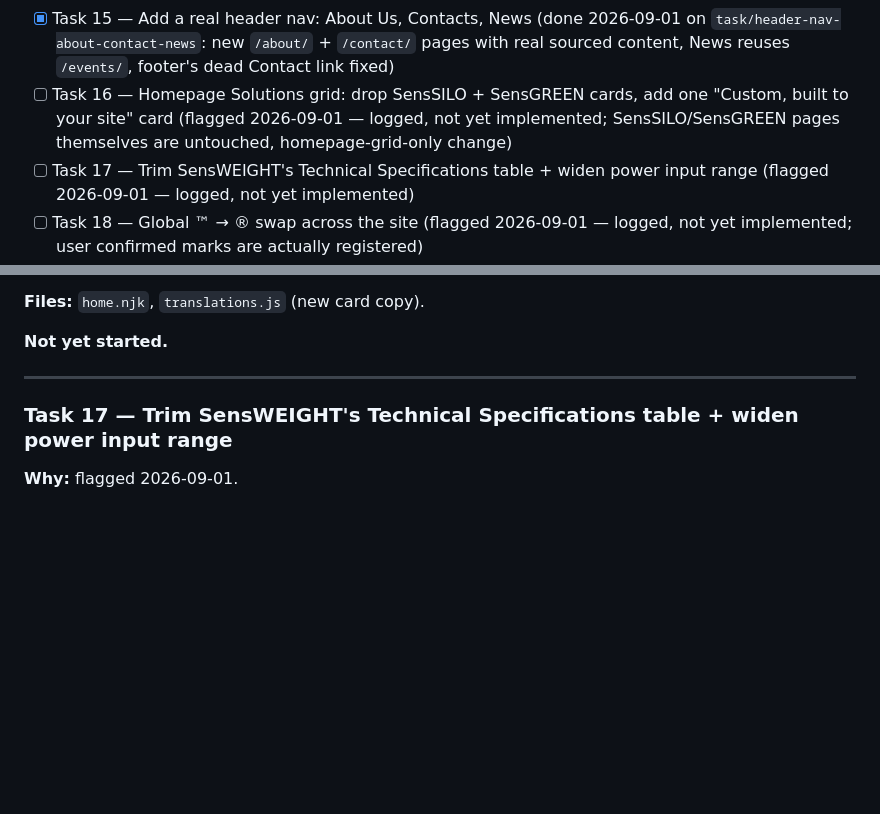
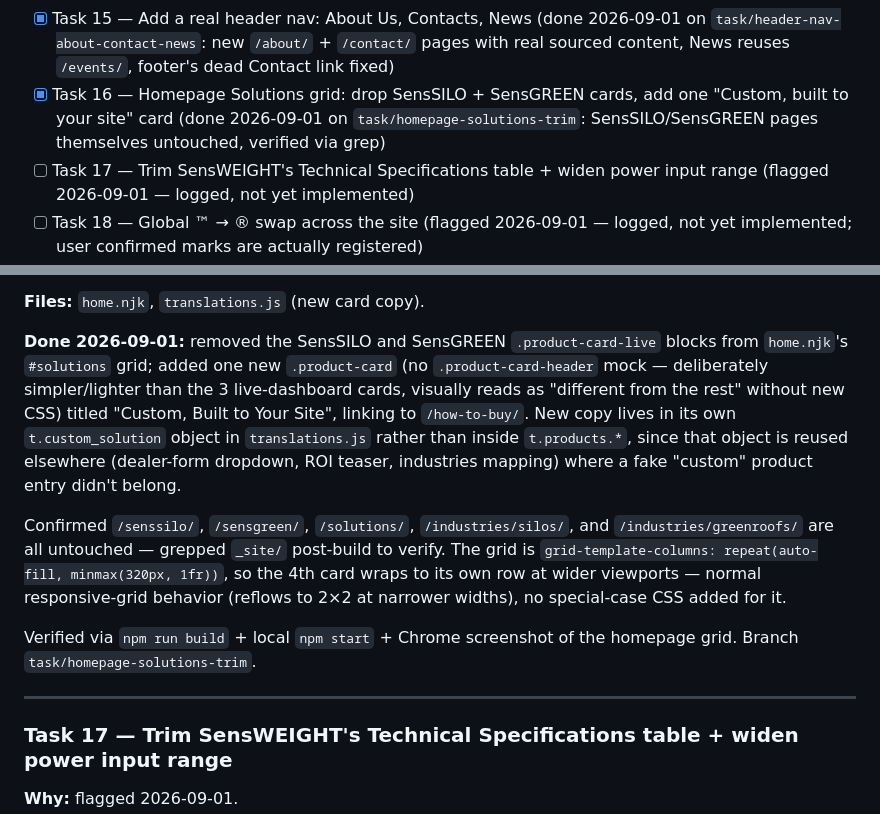
Before and after one commit to utilcellsro/sensweight-web, a Markdown page: TASKS.md, 2 parts joined by grey strips. Rendered like a GitHub page; blank space fills up the shorter version.

Commit message:
Log Task 16 done

```diff
--- a/TASKS.md
+++ b/TASKS.md
@@ -22,7 +22,7 @@ Full background: see CLAUDE.md's "Stakeholder feedback — JIC presentation (202
 - [x] Task 13 — Real dealer-form backend: Lambda + API Gateway + AWS SES, emailing both client and salesman (done 2026-09-01: PR #116 SES IAM fix confirmed merged + applied, live end-to-end test confirmed both emails delivered to the placeholder sales inbox — user's call to keep the placeholder for now rather than repoint to a real inbox)
 - [x] Task 14 — Non-programmer dev workflow for a colleague: `/new-task`, `/local-deploy`, `/finish-task`, `/deploy-live` slash commands + Docker preview + GitHub Actions deploy (done 2026-07-31: merged to `main`, verified end-to-end including a real shared-IAM-role bug found and fixed along the way — see detail below)
 - [x] Task 15 — Add a real header nav: About Us, Contacts, News (done 2026-09-01 on `task/header-nav-about-contact-news`: new `/about/` + `/contact/` pages with real sourced content, News reuses `/events/`, footer's dead Contact link fixed)
-- [ ] Task 16 — Homepage Solutions grid: drop SensSILO + SensGREEN cards, add one "Custom, built to your site" card (flagged 2026-09-01 — logged, not yet implemented; SensSILO/SensGREEN pages themselves are untouched, homepage-grid-only change)
+- [x] Task 16 — Homepage Solutions grid: drop SensSILO + SensGREEN cards, add one "Custom, built to your site" card (done 2026-09-01 on `task/homepage-solutions-trim`: SensSILO/SensGREEN pages themselves untouched, verified via grep)
 - [ ] Task 17 — Trim SensWEIGHT's Technical Specifications table + widen power input range (flagged 2026-09-01 — logged, not yet implemented)
 - [ ] Task 18 — Global ™ → ® swap across the site (flagged 2026-09-01 — logged, not yet implemented; user confirmed marks are actually registered)
 - [ ] Task 19 — Temporarily comment out the ROI calculator sitewide (flagged 2026-09-01 — logged, not yet implemented; a hold, not a removal — must stay a one-line uncomment to restore)
@@ -380,7 +380,11 @@ Verified via `npm run build` (28 files, 2 new pages write cleanly) + a local `np
 
 **Files:** `home.njk`, `translations.js` (new card copy).
 
-**Not yet started.**
+**Done 2026-09-01:** removed the SensSILO and SensGREEN `.product-card-live` blocks from `home.njk`'s `#solutions` grid; added one new `.product-card` (no `.product-card-header` mock — deliberately simpler/lighter than the 3 live-dashboard cards, visually reads as "different from the rest" without new CSS) titled "Custom, Built to Your Site", linking to `/how-to-buy/`. New copy lives in its own `t.custom_solution` object in `translations.js` rather than inside `t.products.*`, since that object is reused elsewhere (dealer-form dropdown, ROI teaser, industries mapping) where a fake "custom" product entry didn't belong.
+
+Confirmed `/senssilo/`, `/sensgreen/`, `/solutions/`, `/industries/silos/`, and `/industries/greenroofs/` are all untouched — grepped `_site/` post-build to verify. The grid is `grid-template-columns: repeat(auto-fill, minmax(320px, 1fr))`, so the 4th card wraps to its own row at wider viewports — normal responsive-grid behavior (reflows to 2×2 at narrower widths), no special-case CSS added for it.
+
+Verified via `npm run build` + local `npm start` + Chrome screenshot of the homepage grid. Branch `task/homepage-solutions-trim`.
 
 ---
 
```
